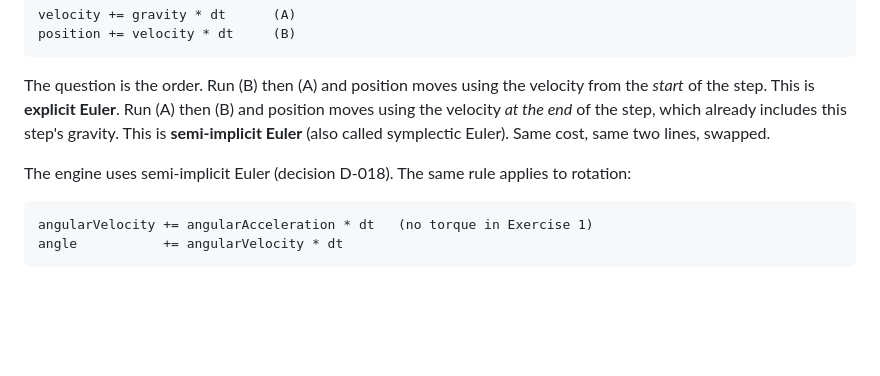
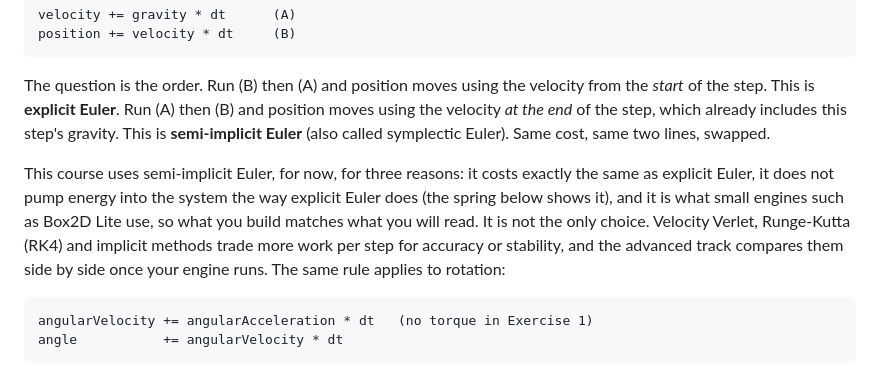
Before and after one commit to codingadventures/physics-from-scratch, a Markdown page: course/m1/pill-1.4-integration.md, the part around the change. Drawn GitHub-style; blank space fills up the shorter version.

Commit message:
docs: explain semi-implicit Euler for now; add advanced A8 integrators comparison
Co-Authored-By: Claude Opus 5.5 (1M context) <noreply@anthropic.com>

````diff
--- a/course/m1/pill-1.4-integration.md
+++ b/course/m1/pill-1.4-integration.md
@@ -26,7 +26,7 @@ position += velocity * dt     (B)
 
 The question is the order. Run (B) then (A) and position moves using the velocity from the _start_ of the step. This is **explicit Euler**. Run (A) then (B) and position moves using the velocity _at the end_ of the step, which already includes this step's gravity. This is **semi-implicit Euler** (also called symplectic Euler). Same cost, same two lines, swapped.
 
-The engine uses semi-implicit Euler (decision D-018). The same rule applies to rotation:
+This course uses semi-implicit Euler, for now, for three reasons: it costs exactly the same as explicit Euler, it does not pump energy into the system the way explicit Euler does (the spring below shows it), and it is what small engines such as Box2D Lite use, so what you build matches what you will read. It is not the only choice. Velocity Verlet, Runge-Kutta (RK4) and implicit methods trade more work per step for accuracy or stability, and the advanced track compares them side by side once your engine runs. The same rule applies to rotation:
 
 ```
 angularVelocity += angularAcceleration * dt   (no torque in Exercise 1)
````
Also changed, not shown: 2 other files.
